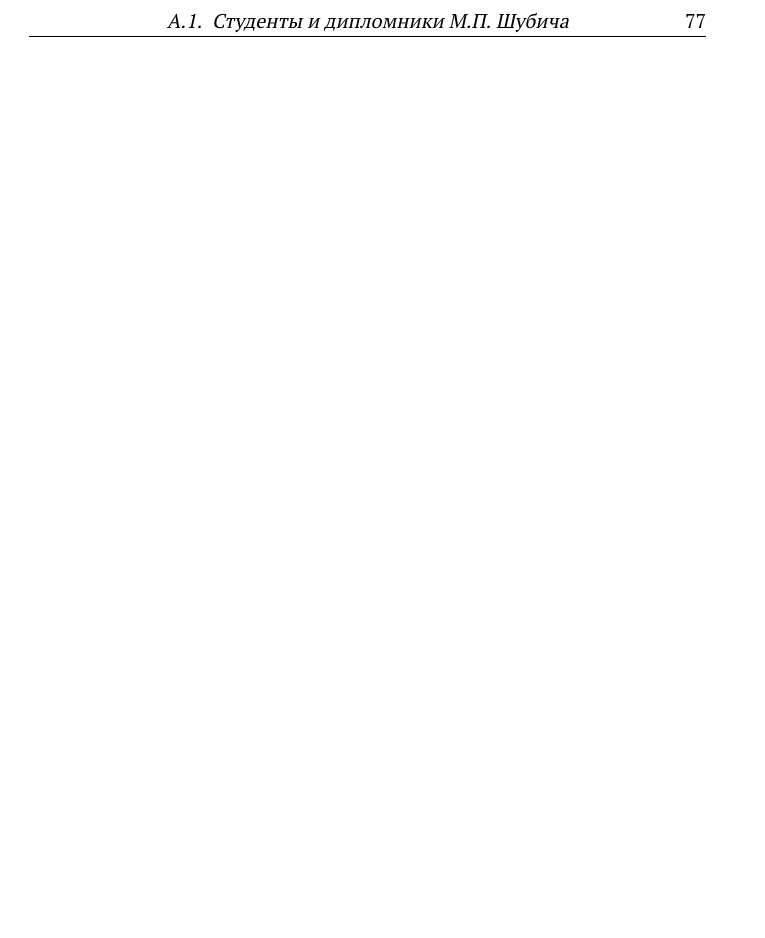
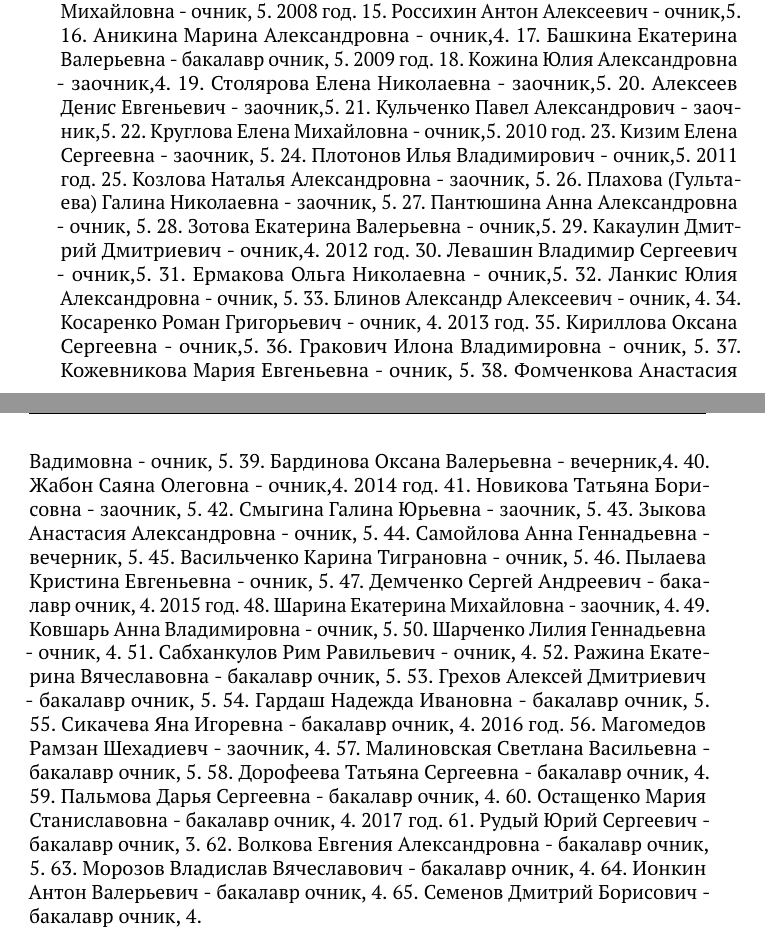
Before and after one commit to gmaFFFFF/shubich-vo-imja-zhizni, a LaTeX book (main.tex, which reads AppendixStudents.tex): part of page 87 of 142 before the commit and two parts of pages 86 and 87 of 144 after it, the two joined at a grey line, cut at the place of the change, the shorter picture padded with empty space. Compiled offline with pdfLaTeX.

Commit message:
добавлены дипломники 2008-2017

```diff
--- a/AppendixStudents.tex
+++ b/AppendixStudents.tex
@@ -21,3 +21,64 @@
 12. Шадрина Мария Александровна - очник, 5.
 13. Гришкин Максим Александрович - очник, 5.
 14. Макарычева Анна Михайловна - очник, 5.
+2008 год.
+15. Россихин Антон Алексеевич - очник,5.
+16. Аникина Марина Александровна - очник,4.
+17. Башкина Екатерина Валерьевна - бакалавр очник, 5.
+2009 год.
+18. Кожина Юлия Александровна - заочник,4.
+19. Столярова Елена Николаевна - заочник,5.
+20. Алексеев Денис Евгеньевич - заочник,5.
+21. Кульченко Павел Александрович - заочник,5.
+22. Круглова Елена Михайловна - очник,5.
+2010 год.
+23. Кизим Елена Сергеевна - заочник, 5.
+24. Плотонов Илья Владимирович - очник,5.
+2011 год.
+25. Козлова Наталья Александровна - заочник, 5.
+26. Плахова (Гультаева) Галина Николаевна - заочник, 5.
+27. Пантюшина Анна Александровна - очник, 5.
+28. Зотова Екатерина Валерьевна - очник,5.
+29. Какаулин Дмитрий Дмитриевич - очник,4.
+2012 год.
+30. Левашин Владимир Сергеевич - очник,5.
+31. Ермакова Ольга Николаевна - очник,5.
+32. Ланкис Юлия Александровна - очник, 5.
+33. Блинов Александр Алексеевич - очник, 4.
+34. Косаренко Роман Григорьевич - очник, 4.
+2013 год.
+35. Кириллова Оксана Сергеевна - очник,5.
+36. Гракович Илона Владимировна - очник, 5.
+37. Кожевникова Мария Евгеньевна - очник, 5.
+38. Фомченкова Анастасия Вадимовна - очник, 5.
+39. Бардинова Оксана Валерьевна - вечерник,4.
+40. Жабон Саяна Олеговна - очник,4.
+2014 год.
+41. Новикова Татьяна Борисовна - заочник, 5.
+42. Смыгина Галина Юрьевна - заочник, 5.
+43. Зыкова Анастасия Александровна - очник, 5.
+44. Самойлова Анна Геннадьевна - вечерник, 5.
+45. Васильченко Карина Тиграновна - очник, 5.
+46. Пылаева Кристина Евгеньевна - очник, 5.
+47. Демченко Сергей Андреевич - бакалавр очник, 4.
+2015 год.
+48. Шарина Екатерина Михайловна - заочник, 4.
+49. Ковшарь Анна Владимировна - очник, 5.
+50. Шарченко Лилия Геннадьевна - очник, 4.
+51. Сабханкулов Рим Равильевич - очник, 4.
+52. Ражина Екатерина Вячеславовна - бакалавр очник, 5.
+53. Грехов Алексей Дмитриевич - бакалавр очник, 5.
+54. Гардаш Надежда Ивановна - бакалавр очник, 5.
+55. Сикачева Яна Игоревна - бакалавр очник, 4.
+2016 год.
+56. Магомедов Рамзан Шехадиевч - заочник, 4.
+57. Малиновская Светлана Васильевна - бакалавр очник, 5.
+58. Дорофеева Татьяна Сергеевна - бакалавр очник, 4.
+59. Пальмова Дарья Сергеевна - бакалавр очник, 4.
+60. Остащенко Мария Станиславовна - бакалавр очник, 4.
+2017 год.
+61. Рудый Юрий Сергеевич - бакалавр очник, 3.
+62. Волкова Евгения Александровна - бакалавр очник, 5.
+63. Морозов Владислав Вячеславович - бакалавр очник, 4.
+64. Ионкин Антон Валерьевич - бакалавр очник, 4.
+65. Семенов Дмитрий Борисович - бакалавр очник, 4.
```
Also changed, not shown: 1 other file.
